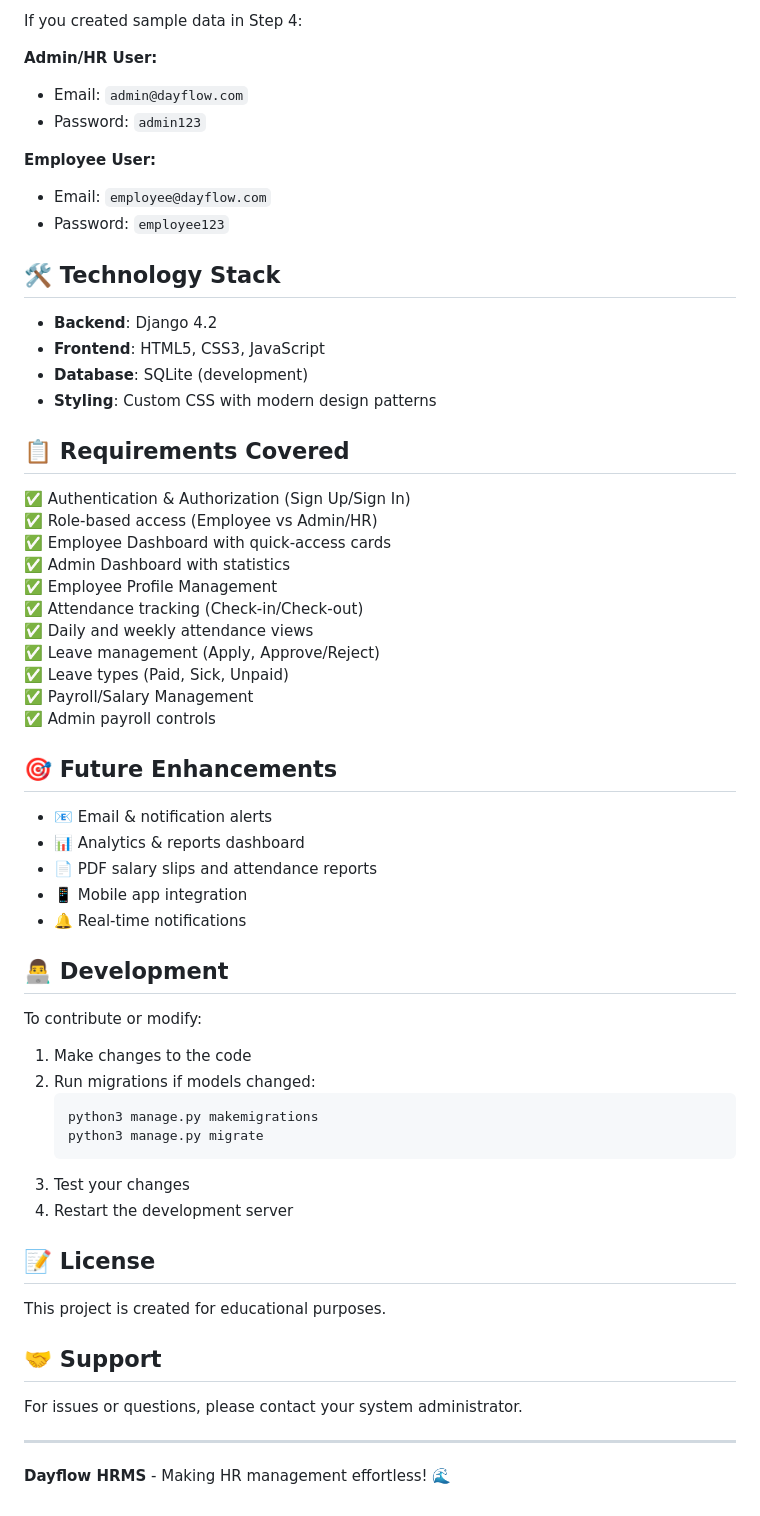
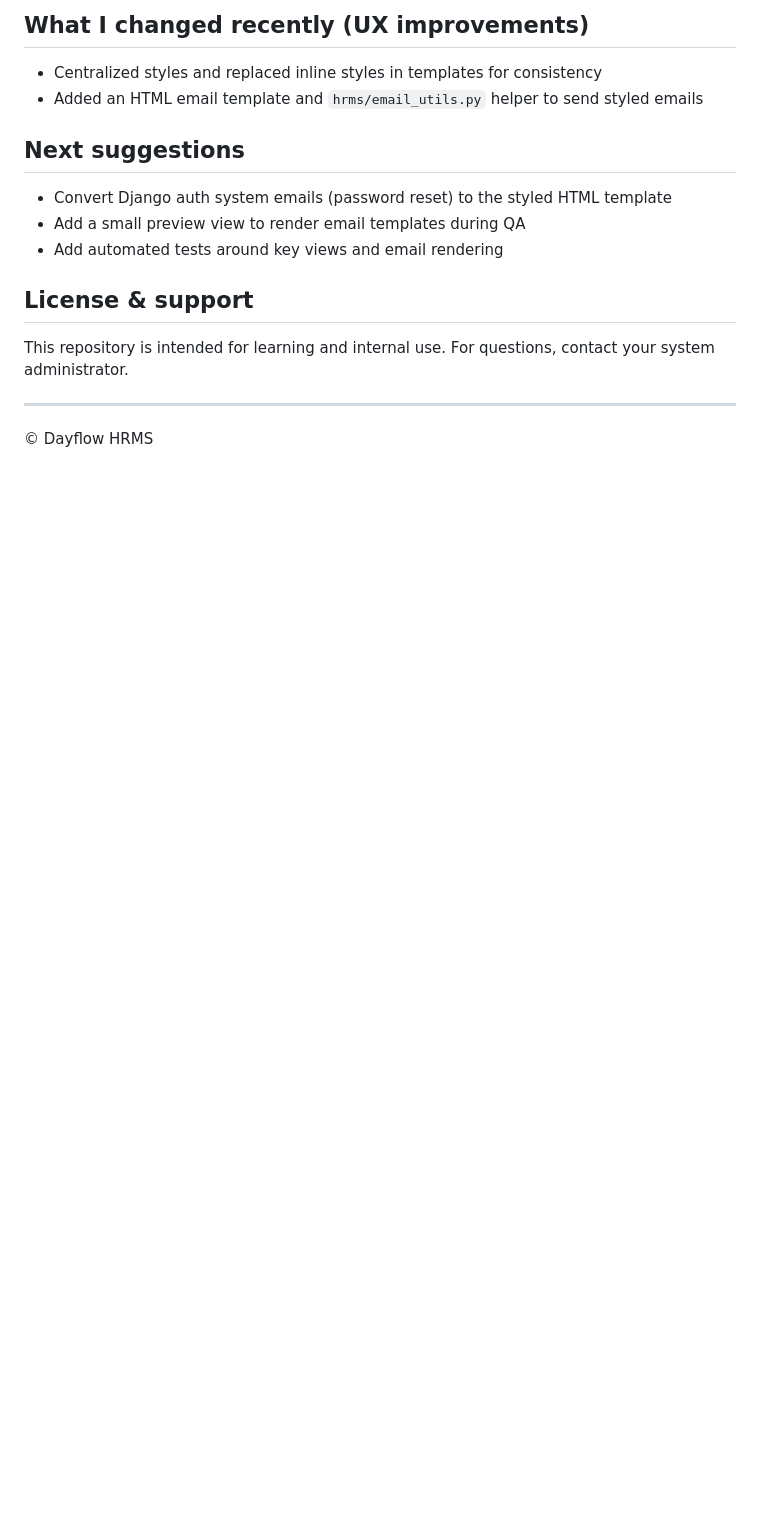
Before and after one commit to bughunterpoojan/Dayflow-Odoo-Hackathon, a Markdown page: dayflow_hrms/README.md, the part around one of its changes. GitHub-like rendering; blank space fills up the shorter version.

````diff
--- a/dayflow_hrms/README.md
+++ b/dayflow_hrms/README.md
@@ -186,64 +122,16 @@ dayflow_hrms/
 
-If you created sample data in Step 4:
+## What I changed recently (UX improvements)
+- Centralized styles and replaced inline styles in templates for consistency
+- Added an HTML email template and `hrms/email_utils.py` helper to send styled emails
 
-**Admin/HR User:**
-- Email: `admin@dayflow.com`
-- Password: `admin123`
+## Next suggestions
+- Convert Django auth system emails (password reset) to the styled HTML template
+- Add a small preview view to render email templates during QA
+- Add automated tests around key views and email rendering
 
-**Employee User:**
-- Email: `employee@dayflow.com`
-- Password: `employee123`
-
-## 🛠️ Technology Stack
-
-- **Backend**: Django 4.2
-- **Frontend**: HTML5, CSS3, JavaScript
-- **Database**: SQLite (development)
-- **Styling**: Custom CSS with modern design patterns
-
-## 📋 Requirements Covered
-
-✅ Authentication & Authorization (Sign Up/Sign In)
-✅ Role-based access (Employee vs Admin/HR)
-✅ Employee Dashboard with quick-access cards
-✅ Admin Dashboard with statistics
-✅ Employee Profile Management
-✅ Attendance tracking (Check-in/Check-out)
-✅ Daily and weekly attendance views
-✅ Leave management (Apply, Approve/Reject)
-✅ Leave types (Paid, Sick, Unpaid)
-✅ Payroll/Salary Management
-✅ Admin payroll controls
-
-## 🎯 Future Enhancements
-
-- 📧 Email & notification alerts
-- 📊 Analytics & reports dashboard
-- 📄 PDF salary slips and attendance reports
-- 📱 Mobile app integration
-- 🔔 Real-time notifications
-
-## 👨‍💻 Development
-
-To contribute or modify:
-
-1. Make changes to the code
-2. Run migrations if models changed:
-   ```bash
-   python3 manage.py makemigrations
-   python3 manage.py migrate
-   ```
-3. Test your changes
-4. Restart the development server
-
-## 📝 License
-
-This project is created for educational purposes.
-
-## 🤝 Support
-
-For issues or questions, please contact your system administrator.
+## License & support
+This repository is intended for learning and internal use. For questions, contact your system administrator.
 
 ---
 
-**Dayflow HRMS** - Making HR management effortless! 🌊
+© Dayflow HRMS
````
Also changed, not shown: other parts of dayflow_hrms/README.md (+62 -126 lines).
